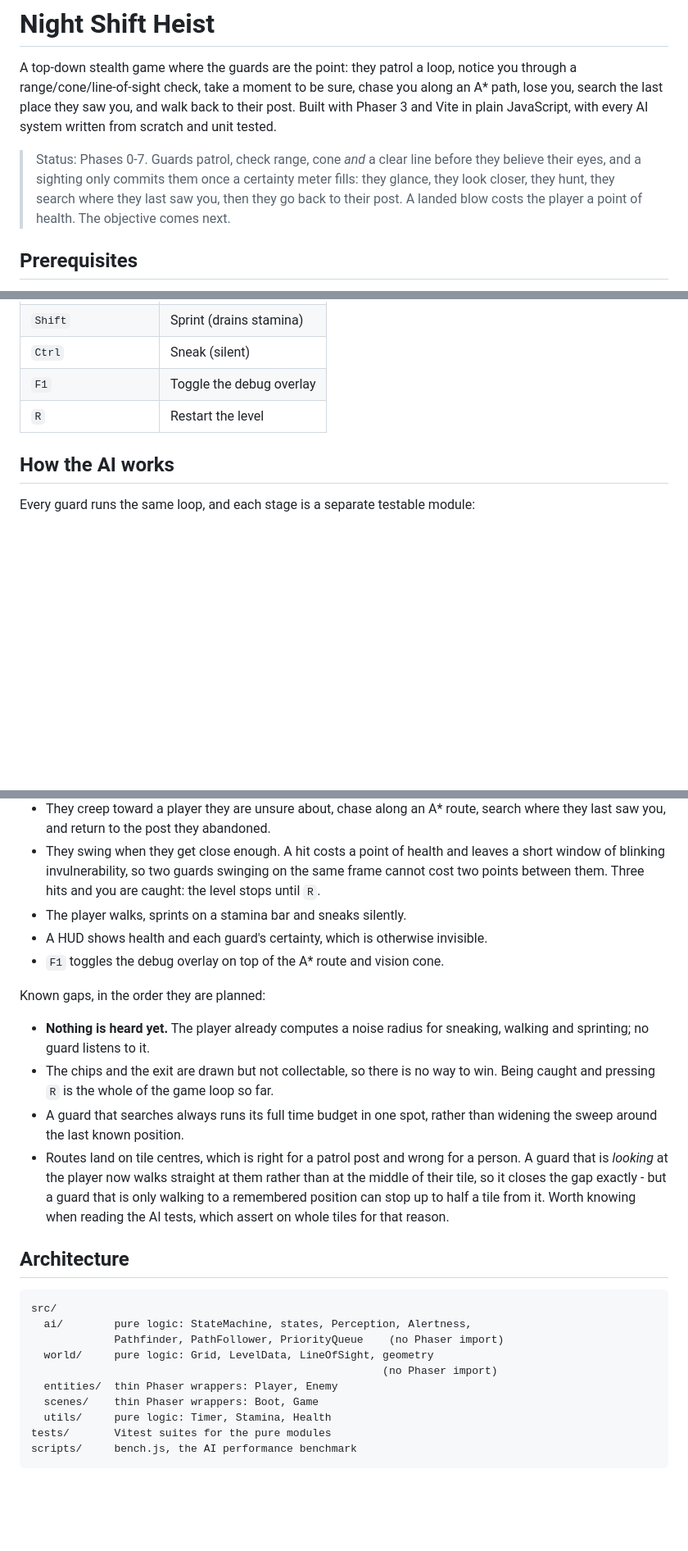
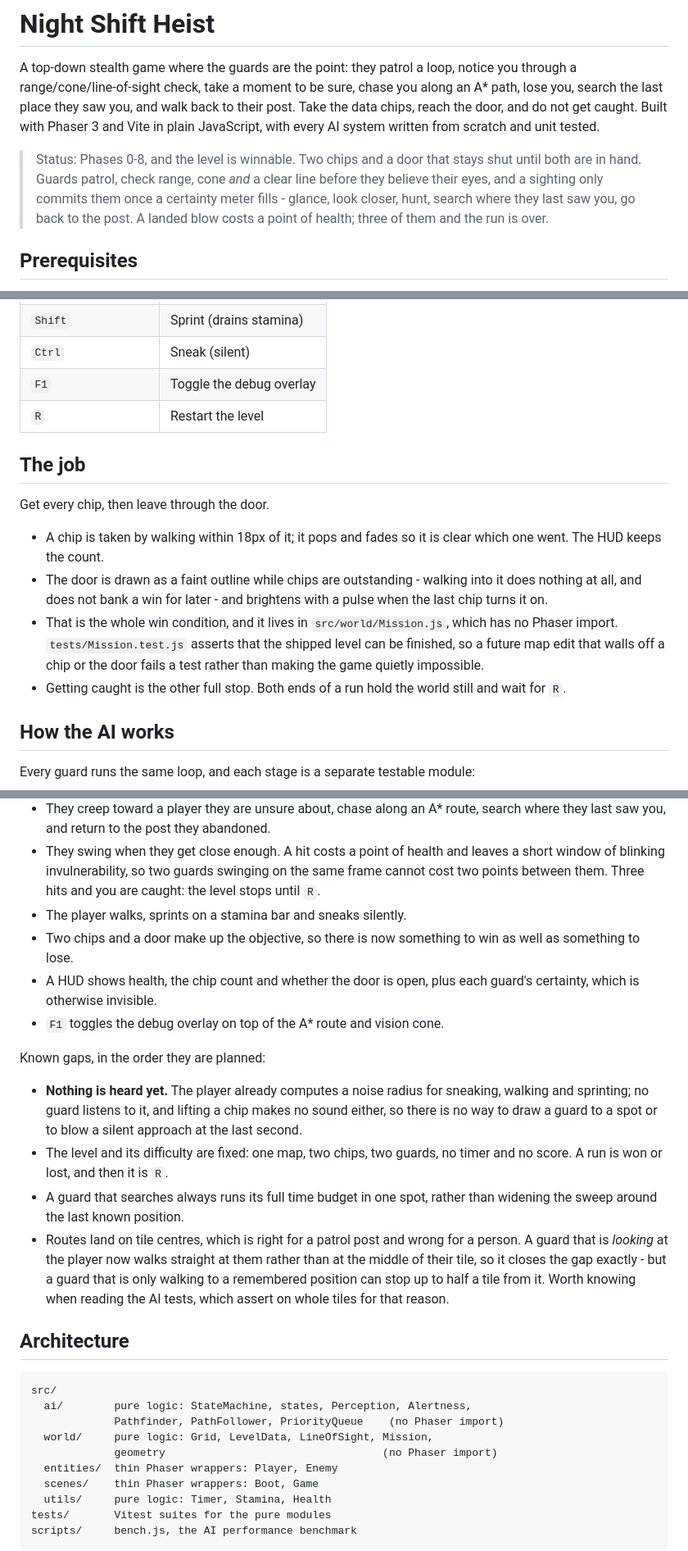
Before and after one commit to visshalb2007/blindspot-phaser, a Markdown page: README.md, 3 parts joined by grey strips. Shown at 82% size. Drawn GitHub-style; blank space fills up the shorter version.

Commit message:
docs: the level has an objective now
A short section on the job itself - take the chips, leave through the door - plus the status, the HUD line, Mission in the architecture map and the honest gaps: nothing is heard, the level and its difficulty are fixed, and a search always runs its full budget in one spot.

```diff
--- a/README.md
+++ b/README.md
@@ -3,14 +3,16 @@
 A top-down stealth game where the guards are the point: they patrol a loop,
 notice you through a range/cone/line-of-sight check, take a moment to be sure,
 chase you along an A\* path, lose you, search the last place they saw you, and
-walk back to their post. Built with Phaser 3 and Vite in plain JavaScript, with
-every AI system written from scratch and unit tested.
+walk back to their post. Take the data chips, reach the door, and do not get
+caught. Built with Phaser 3 and Vite in plain JavaScript, with every AI system
+written from scratch and unit tested.
 
-> Status: Phases 0-7. Guards patrol, check range, cone *and* a clear line before
-> they believe their eyes, and a sighting only commits them once a certainty
-> meter fills: they glance, they look closer, they hunt, they search where they
-> last saw you, then they go back to their post. A landed blow costs the player
-> a point of health. The objective comes next.
+> Status: Phases 0-8, and the level is winnable. Two chips and a door that stays
+> shut until both are in hand. Guards patrol, check range, cone *and* a clear
+> line before they believe their eyes, and a sighting only commits them once a
+> certainty meter fills - glance, look closer, hunt, search where they last saw
+> you, go back to the post. A landed blow costs a point of health; three of them
+> and the run is over.
 
 ## Prerequisites
 
@@ -79,6 +81,22 @@ failure rather than a stutter.
 | `F1` | Toggle the debug overlay |
 | `R` | Restart the level |
 
+## The job
+
+Get every chip, then leave through the door.
+
+- A chip is taken by walking within 18px of it; it pops and fades so it is clear
+  which one went. The HUD keeps the count.
+- The door is drawn as a faint outline while chips are outstanding - walking
+  into it does nothing at all, and does not bank a win for later - and brightens
+  with a pulse when the last chip turns it on.
+- That is the whole win condition, and it lives in `src/world/Mission.js`, which
+  has no Phaser import. `tests/Mission.test.js` asserts that the shipped level
+  can be finished, so a future map edit that walls off a chip or the door fails
+  a test rather than making the game quietly impossible.
+- Getting caught is the other full stop. Both ends of a run hold the world still
+  and wait for `R`.
+
 ## How the AI works
 
 Every guard runs the same loop, and each stage is a separate testable module:
@@ -137,15 +155,20 @@ radius, the A\* route it is walking and every patrol waypoint with its order.
   the same frame cannot cost two points between them. Three hits and you are
   caught: the level stops until `R`.
 - The player walks, sprints on a stamina bar and sneaks silently.
-- A HUD shows health and each guard's certainty, which is otherwise invisible.
+- Two chips and a door make up the objective, so there is now something to win
+  as well as something to lose.
+- A HUD shows health, the chip count and whether the door is open, plus each
+  guard's certainty, which is otherwise invisible.
 - `F1` toggles the debug overlay on top of the A\* route and vision cone.
 
 Known gaps, in the order they are planned:
 
 - **Nothing is heard yet.** The player already computes a noise radius for
-  sneaking, walking and sprinting; no guard listens to it.
-- The chips and the exit are drawn but not collectable, so there is no way to
-  win. Being caught and pressing `R` is the whole of the game loop so far.
+  sneaking, walking and sprinting; no guard listens to it, and lifting a chip
+  makes no sound either, so there is no way to draw a guard to a spot or to blow
+  a silent approach at the last second.
+- The level and its difficulty are fixed: one map, two chips, two guards, no
+  timer and no score. A run is won or lost, and then it is `R`.
 - A guard that searches always runs its full time budget in one spot, rather
   than widening the sweep around the last known position.
 - Routes land on tile centres, which is right for a patrol post and wrong for a
@@ -161,8 +184,8 @@ Known gaps, in the order they are planned:
 src/
   ai/        pure logic: StateMachine, states, Perception, Alertness,
              Pathfinder, PathFollower, PriorityQueue    (no Phaser import)
-  world/     pure logic: Grid, LevelData, LineOfSight, geometry
-                                                       (no Phaser import)
+  world/     pure logic: Grid, LevelData, LineOfSight, Mission,
+             geometry                                  (no Phaser import)
   entities/  thin Phaser wrappers: Player, Enemy
   scenes/    thin Phaser wrappers: Boot, Game
   utils/     pure logic: Timer, Stamina, Health
```
